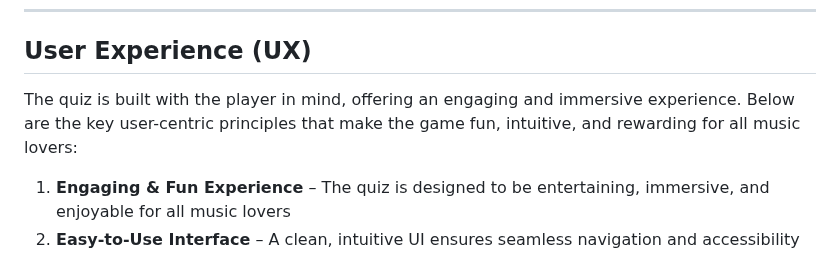
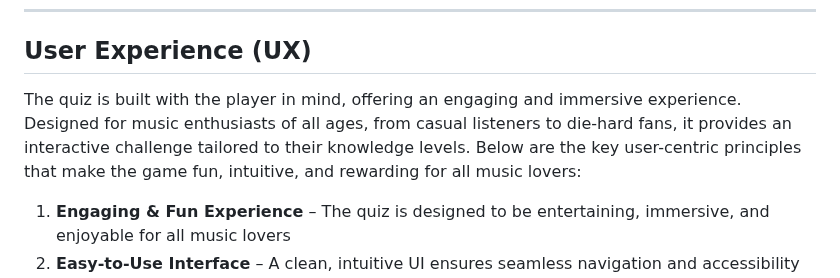
Before and after one commit to sd-powell/portfolio_project_2, a Markdown page: README.md, the part around the change. Drawn GitHub-style.

```diff
--- a/README.md
+++ b/README.md
@@ -72,7 +72,7 @@ The game features a fast-paced multiple-choice format where players race against
 
 ## User Experience (UX)
 
-The quiz is built with the player in mind, offering an engaging and immersive experience. Below are the key user-centric principles that make the game fun, intuitive, and rewarding for all music lovers:
+The quiz is built with the player in mind, offering an engaging and immersive experience. Designed for music enthusiasts of all ages, from casual listeners to die-hard fans, it provides an interactive challenge tailored to their knowledge levels. Below are the key user-centric principles that make the game fun, intuitive, and rewarding for all music lovers:
 
 1. **Engaging & Fun Experience** – The quiz is designed to be entertaining, immersive, and enjoyable for all music lovers
 2. **Easy-to-Use Interface** – A clean, intuitive UI ensures seamless navigation and accessibility for players of all skill levels
```
Also changed, not shown: TESTING.md (+2 -2 lines).
